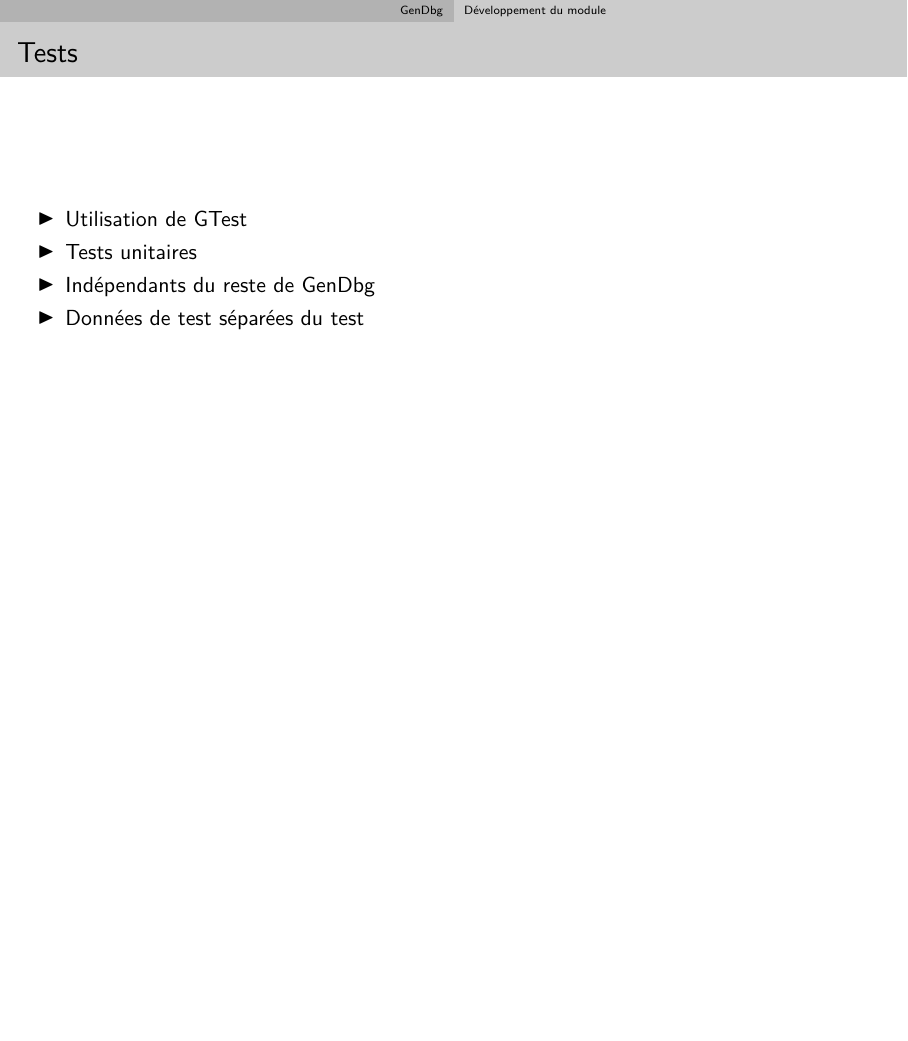
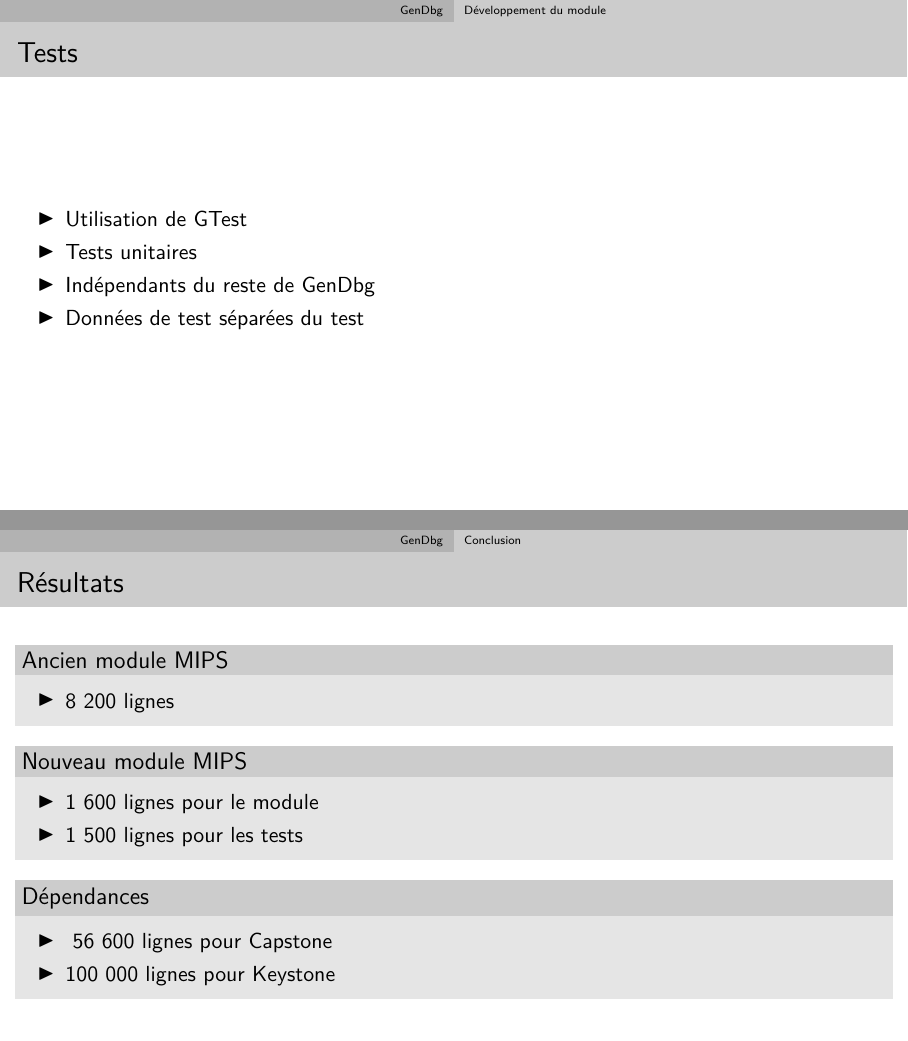
Before and after one commit to pinam45/UTBM_ST40_Rapport_de_stage_DGA, LaTeX slides (PRESENTATION_DGA.tex): page 72 of 72 before the commit and pages 72 and 74 of 74 after it, the two joined at a grey line, the shorter picture padded with empty space. Compiled offline with XeLaTeX.

Commit message:
PRESENTATION_DGA: GenDbg / Conclusion / Résultats

```diff
--- a/PRESENTATION_DGA.tex
+++ b/PRESENTATION_DGA.tex
@@ -407,4 +407,27 @@
 					\item Données de test séparées du test
 				\end{itemize}
 			\end{frame}
+		\subsection{Conclusion}
+			\begin{frame}
+				\frametitle{Résultats}
+				\begin{block}{Ancien module MIPS}
+					\begin{itemize}
+						\item 8 200 lignes
+					\end{itemize}
+				\end{block}
+				\begin{block}{Nouveau module MIPS}
+					\begin{itemize}
+						\item 1 600 lignes pour le module
+						\item 1 500 lignes pour les tests
+					\end{itemize}
+				\end{block}
+				\uncover<2->{
+					\begin{block}{Dépendances}
+						\begin{itemize}
+							\item \ 56 600 lignes pour Capstone
+							\item 100 000 lignes pour Keystone
+						\end{itemize}
+					\end{block}
+				}
+			\end{frame}
 \end{document}
```
